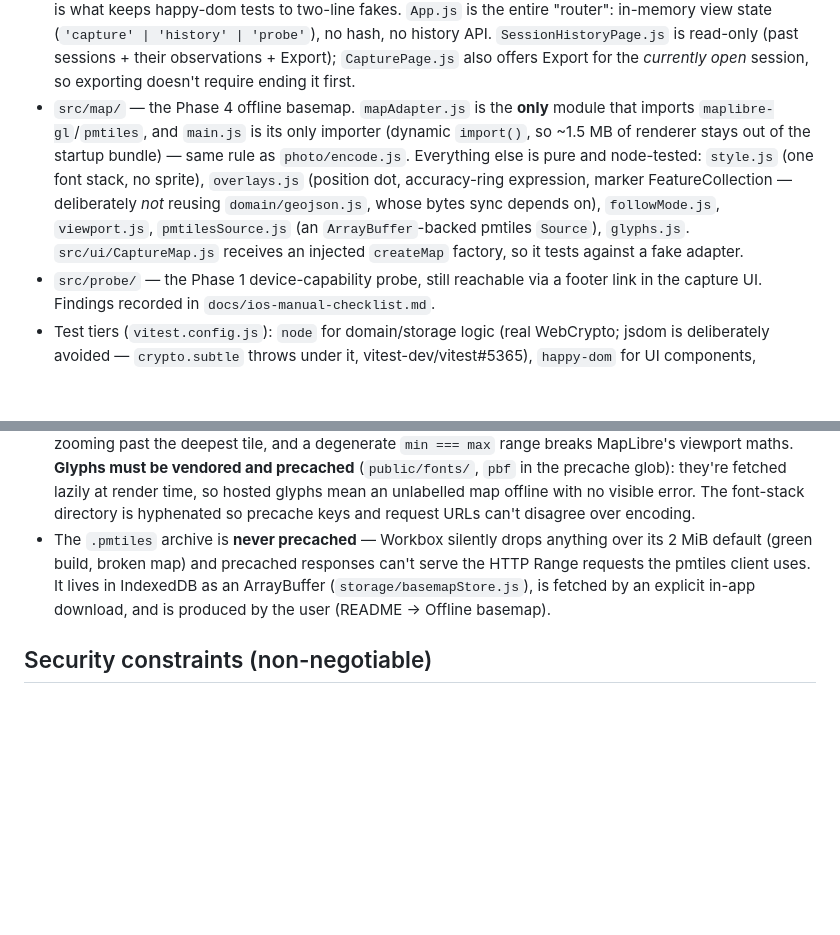
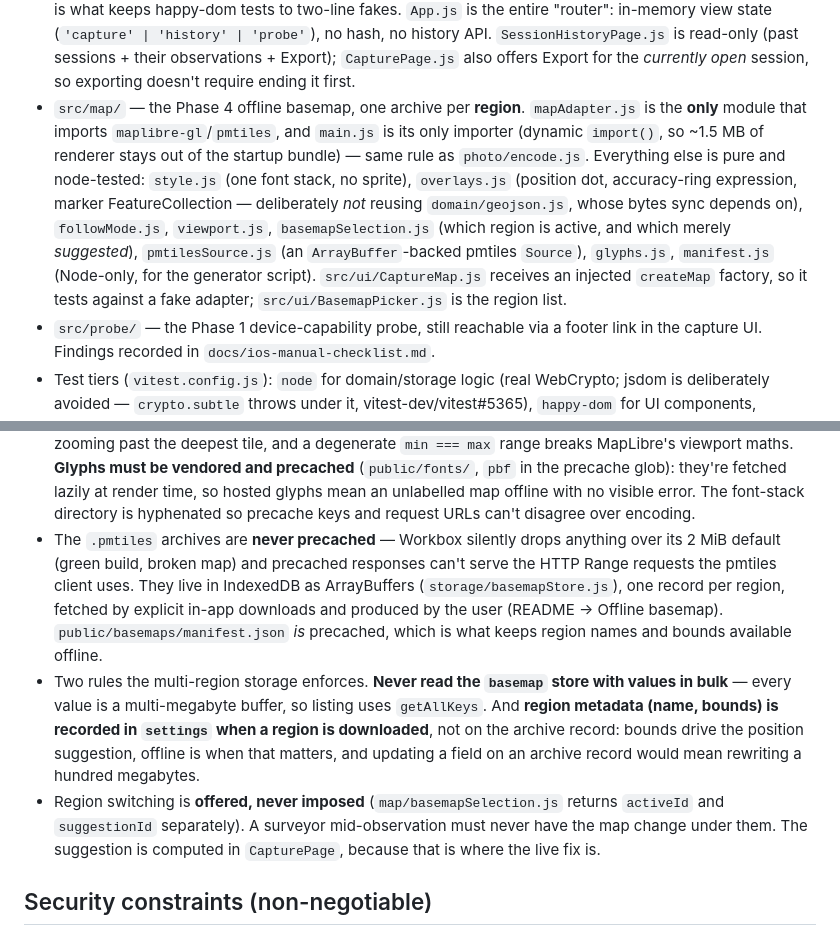
Before and after one commit to njakeman/survey-tool, a Markdown page: CLAUDE.md, 2 parts joined by grey strips. GitHub-like rendering; blank space fills up the shorter version.

```diff
--- a/CLAUDE.md
+++ b/CLAUDE.md
@@ -116,14 +116,16 @@ standalone })`, browser globals injected same as `probe/capabilities.js`, so it'
   "router": in-memory view state (`'capture' | 'history' | 'probe'`), no hash, no history API.
   `SessionHistoryPage.js` is read-only (past sessions + their observations + Export); `CapturePage.js`
   also offers Export for the _currently open_ session, so exporting doesn't require ending it first.
-- `src/map/` — the Phase 4 offline basemap. `mapAdapter.js` is the **only** module that imports
-  `maplibre-gl`/`pmtiles`, and `main.js` is its only importer (dynamic `import()`, so ~1.5 MB of
-  renderer stays out of the startup bundle) — same rule as `photo/encode.js`. Everything else is
-  pure and node-tested: `style.js` (one font stack, no sprite), `overlays.js` (position dot,
-  accuracy-ring expression, marker FeatureCollection — deliberately _not_ reusing
-  `domain/geojson.js`, whose bytes sync depends on), `followMode.js`, `viewport.js`,
-  `pmtilesSource.js` (an `ArrayBuffer`-backed pmtiles `Source`), `glyphs.js`. `src/ui/CaptureMap.js`
-  receives an injected `createMap` factory, so it tests against a fake adapter.
+- `src/map/` — the Phase 4 offline basemap, one archive per **region**. `mapAdapter.js` is the
+  **only** module that imports `maplibre-gl`/`pmtiles`, and `main.js` is its only importer
+  (dynamic `import()`, so ~1.5 MB of renderer stays out of the startup bundle) — same rule as
+  `photo/encode.js`. Everything else is pure and node-tested: `style.js` (one font stack, no
+  sprite), `overlays.js` (position dot, accuracy-ring expression, marker FeatureCollection —
+  deliberately _not_ reusing `domain/geojson.js`, whose bytes sync depends on), `followMode.js`,
+  `viewport.js`, `basemapSelection.js` (which region is active, and which merely _suggested_),
+  `pmtilesSource.js` (an `ArrayBuffer`-backed pmtiles `Source`), `glyphs.js`, `manifest.js`
+  (Node-only, for the generator script). `src/ui/CaptureMap.js` receives an injected `createMap`
+  factory, so it tests against a fake adapter; `src/ui/BasemapPicker.js` is the region list.
 - `src/probe/` — the Phase 1 device-capability probe, still reachable via a footer link in the
   capture UI. Findings recorded in `docs/ios-manual-checklist.md`.
 - Test tiers (`vitest.config.js`): `node` for domain/storage logic (real WebCrypto; jsdom is
@@ -164,10 +166,20 @@ standalone })`, browser globals injected same as `probe/capabilities.js`, so it'
   (`public/fonts/`, `pbf` in the precache glob): they're fetched lazily at render time, so hosted
   glyphs mean an unlabelled map offline with no visible error. The font-stack directory is
   hyphenated so precache keys and request URLs can't disagree over encoding.
-- The `.pmtiles` archive is **never precached** — Workbox silently drops anything over its 2 MiB
+- The `.pmtiles` archives are **never precached** — Workbox silently drops anything over its 2 MiB
   default (green build, broken map) and precached responses can't serve the HTTP Range requests the
-  pmtiles client uses. It lives in IndexedDB as an ArrayBuffer (`storage/basemapStore.js`), is
-  fetched by an explicit in-app download, and is produced by the user (README → Offline basemap).
+  pmtiles client uses. They live in IndexedDB as ArrayBuffers (`storage/basemapStore.js`), one
+  record per region, fetched by explicit in-app downloads and produced by the user (README →
+  Offline basemap). `public/basemaps/manifest.json` _is_ precached, which is what keeps region
+  names and bounds available offline.
+- Two rules the multi-region storage enforces. **Never read the `basemap` store with values in
+  bulk** — every value is a multi-megabyte buffer, so listing uses `getAllKeys`. And **region
+  metadata (name, bounds) is recorded in `settings` when a region is downloaded**, not on the
+  archive record: bounds drive the position suggestion, offline is when that matters, and updating
+  a field on an archive record would mean rewriting a hundred megabytes.
+- Region switching is **offered, never imposed** (`map/basemapSelection.js` returns `activeId` and
+  `suggestionId` separately). A surveyor mid-observation must never have the map change under
+  them. The suggestion is computed in `CapturePage`, because that is where the live fix is.
 
 ## Security constraints (non-negotiable)
 
```
Also changed, not shown: README.md (+27 -15 lines), docs/ios-manual-checklist.md (+23 -6 lines).
